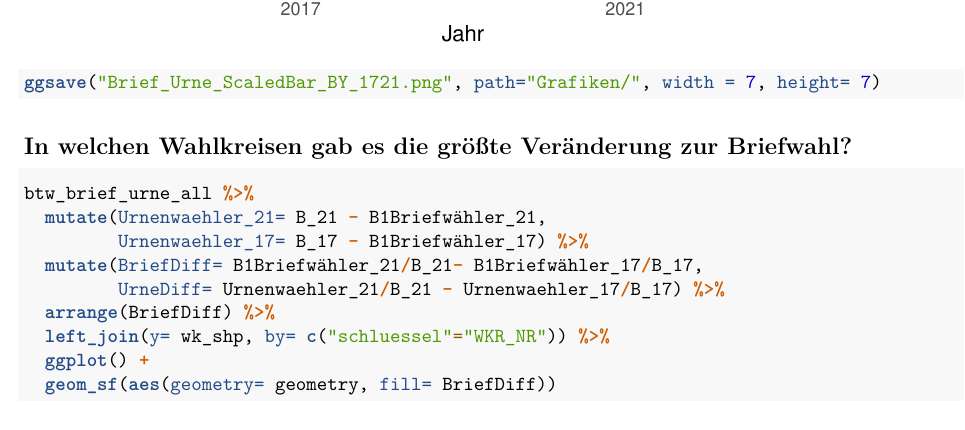
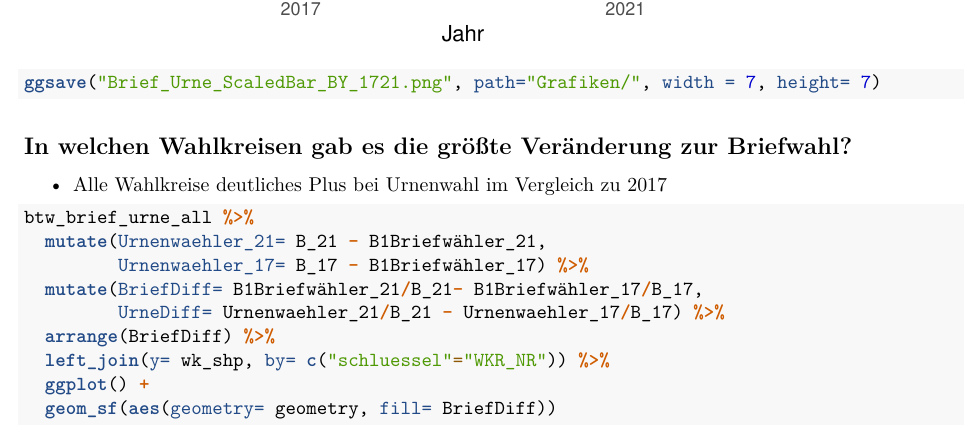
Before and after one commit to MaxMLang/AP-BTW2021, an R Markdown document (Report_AP.Rmd): part of page 25 of 36, cut so that both start at the same text. Rendered offline with R 4.5, knitr and Pandoc, then LaTeX, with nearby package versions; code that draws random numbers runs with fixed seeds of ours; some code elsewhere in the file could not run offline.

Commit message:
Added short htoughts on Briefwahl Grafik

````diff
--- a/Report_AP.Rmd
+++ b/Report_AP.Rmd
@@ -707,6 +707,7 @@ ggsave("Brief_Urne_ScaledBar_BY_1721.png", path="Grafiken/", width = 7, height=
 ```
 
 ## In welchen Wahlkreisen gab es die größte Veränderung zur Briefwahl?
+- Alle Wahlkreise deutliches Plus bei Urnenwahl im Vergleich zu 2017
 ```{r}
 
 btw_brief_urne_all %>%
````
